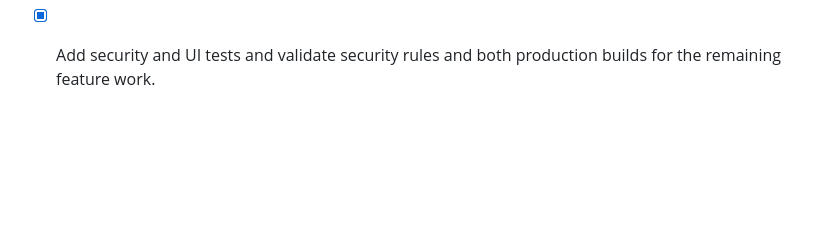
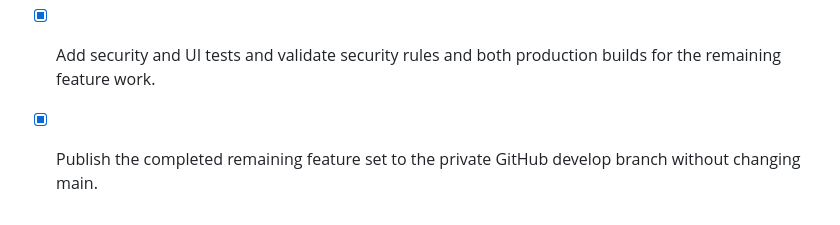
Before and after one commit to Nyi-Nyi-Zin/coursewise-school-management, a Markdown page: todo.md, the part around the change. GitHub-like rendering; blank space fills up the shorter version.

Commit message:
docs: record remaining feature develop publication

```diff
--- a/todo.md
+++ b/todo.md
@@ -142,3 +142,4 @@
 - [x] Implement browser-notification permission readiness without deploying deferred callable functions or storing device tokens before secure delivery is available.
 - [x] Extend Burmese/English localization across certificates, exports, analytics, and other remaining key flows.
 - [x] Add security and UI tests and validate security rules and both production builds for the remaining feature work.
+- [x] Publish the completed remaining feature set to the private GitHub develop branch without changing main.
```
